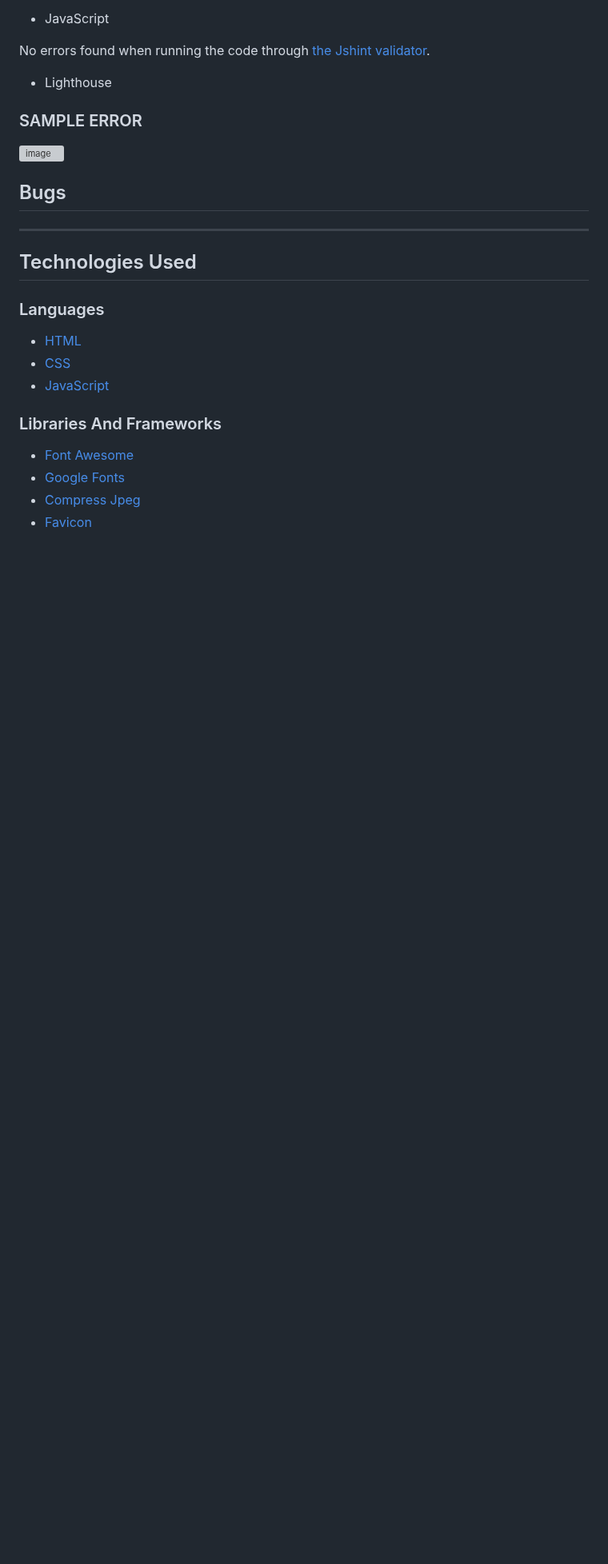
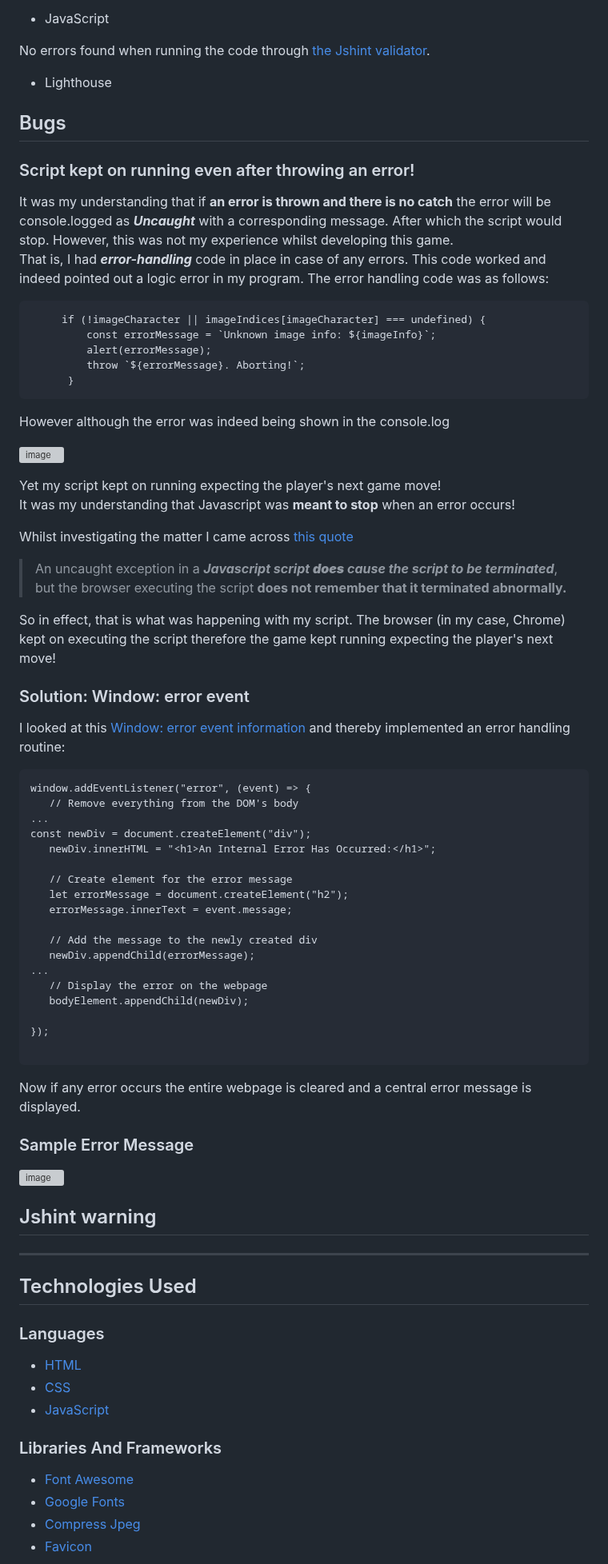
Before and after one commit to DelroyGayle/RockPaperScissorsLizardSpockVersion1, a Markdown page: README.md, the part around one of its changes. Shown at 80% size. Rendered like a GitHub page; blank space fills up the shorter version; grey boxes are pictures that could not be loaded.

Commit message:
Update README.md
Add solution to Bug - Script kept on running even after throwing an error!

````diff
--- a/README.md
+++ b/README.md
@@ -388,13 +390,68 @@ No errors found when running the code through [the Jshint validator](https://jsh
 
 * Lighthouse
 
-### SAMPLE ERROR
+## Bugs
 
-![image](https://user-images.githubusercontent.com/91061592/232718879-9f92a57f-2a7d-4fd6-99b1-dd7d98b56efd.png)
+### Script kept on running even after throwing an error!
+
+It was my understanding that if **an error is thrown and there is no catch** the error will be console.logged as ***Uncaught*** with a corresponding message.
+After which the script would stop. However, this was not my experience whilst developing this game.<br>
+That is, I had ***error-handling*** code in place in case of any errors. This code worked and indeed pointed out a logic error in my program.
+The error handling code was as follows:
+
+```
+     if (!imageCharacter || imageIndices[imageCharacter] === undefined) {
+         const errorMessage = `Unknown image info: ${imageInfo}`;
+         alert(errorMessage);
+         throw `${errorMessage}. Aborting!`;
+      }
+```
+However although the error was indeed being shown in the console.log
+
+![image](https://user-images.githubusercontent.com/91061592/233799369-0ecf85ec-e112-432e-abe3-4b90f3776543.png)
+
+Yet my script kept on running expecting the player's next game move!<br>
+It was my understanding that Javascript was **meant to stop** when an error occurs!<br>
+
+Whilst investigating the matter I came across [this quote](https://softwareengineering.stackexchange.com/questions/324992/unlike-c-why-does-uncaught-exception-in-javascript-not-terminate-the-script)
+
+> An uncaught exception in a ***Javascript script <strong>does</strong> cause the script to be terminated***, but the browser executing the script **does not remember that it terminated abnormally.**
+
+So in effect, that is what was happening with my script. The browser (in my case, Chrome) kept on executing the script therefore the game kept running expecting the player's next move!
+
+### Solution: Window: error event
+
+I looked at this [Window: error event information](https://developer.mozilla.org/en-US/docs/Web/API/Window/error_event) and thereby implemented an error handling routine:
+
+```
+window.addEventListener("error", (event) => {
+   // Remove everything from the DOM's body
+...
+const newDiv = document.createElement("div");
+   newDiv.innerHTML = "<h1>An Internal Error Has Occurred:</h1>";
+
+   // Create element for the error message
+   let errorMessage = document.createElement("h2");
+   errorMessage.innerText = event.message;
+
+   // Add the message to the newly created div
+   newDiv.appendChild(errorMessage);
+...
+   // Display the error on the webpage
+   bodyElement.appendChild(newDiv);
+
+});
+
+```
+
+Now if any error occurs the entire webpage is cleared and a central error message is displayed.
+
+### Sample Error Message
+
+![image](https://user-images.githubusercontent.com/91061592/233800108-cacb73c1-de58-45ad-ba80-db0008992236.png)
 
 
-## Bugs
-
+## Jshint warning
 
 ***
 ## Technologies Used
````
Also changed, not shown: other parts of README.md (+4 -2 lines).
